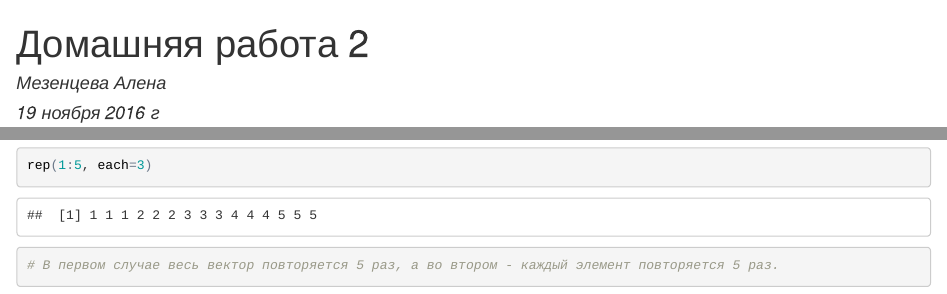
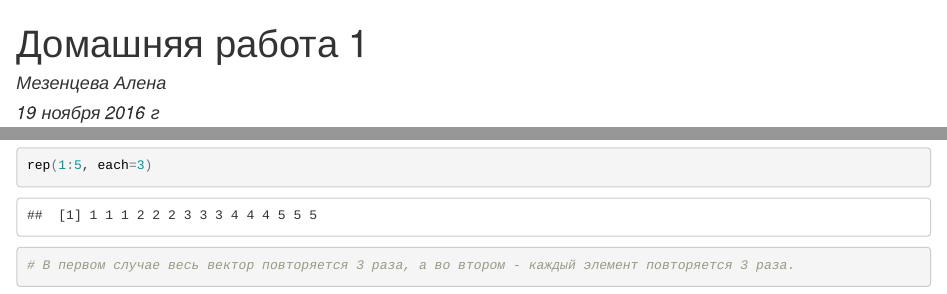
Before and after one commit to mez401/da2016, an R Markdown document (hw01/HW1.Rmd): the page in a window 1100 px wide, from its top, and a second part further down, joined at a grey line. The pictures show the output file hw01/HW1.html that the author committed with the source, opened offline.

Commit message:
Homework1

````diff
--- a/hw01/HW1.Rmd
+++ b/hw01/HW1.Rmd
@@ -1,5 +1,5 @@
 ---
-title: "Домашняя работа 2"
+title: "Домашняя работа 1"
 author: "Мезенцева Алена"
 date: '19 ноября 2016 г '
 output: html_document
@@ -142,5 +142,5 @@ seq(from = 1, to = 10000, by = 50)
 ```{r }
 rep(1:5,times=3)
 rep(1:5, each=3)
-# В первом случае весь вектор повторяется 5 раз, а во втором - каждый элемент повторяется 5 раз.
+# В первом случае весь вектор повторяется 3 раза, а во втором - каждый элемент повторяется 3 раза.
 ```
````
Also changed, not shown: hw01/HW1.html.
